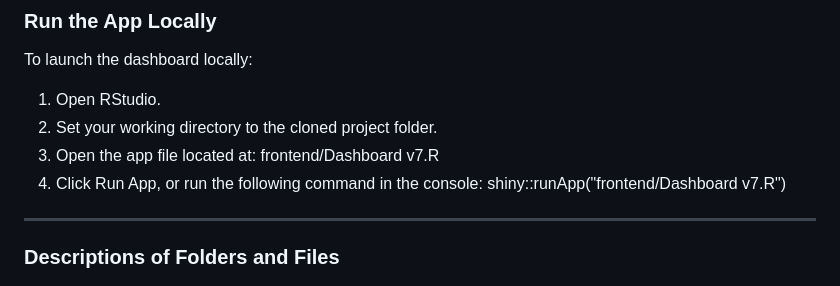
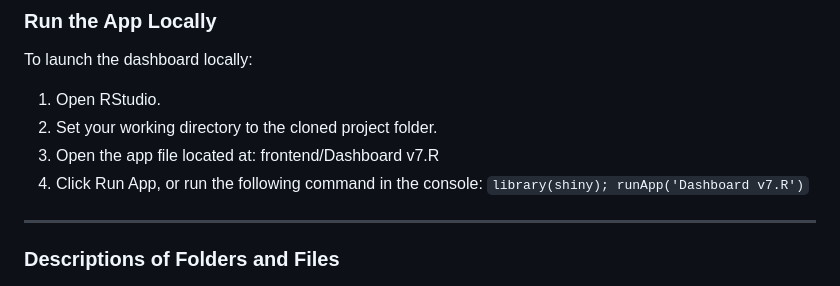
Before and after one commit to gotoshleep/DSE3101-choochootrain-, a Markdown page: README.md, the part around the change. GitHub-like rendering.

```diff
--- a/README.md
+++ b/README.md
@@ -25,7 +25,7 @@ To launch the dashboard locally:
 3. Open the app file located at:
    frontend/Dashboard v7.R
 4. Click Run App, or run the following command in the console:
-   shiny::runApp("frontend/Dashboard v7.R")
+   `library(shiny); runApp('Dashboard v7.R')`
 
 ---
 
```
